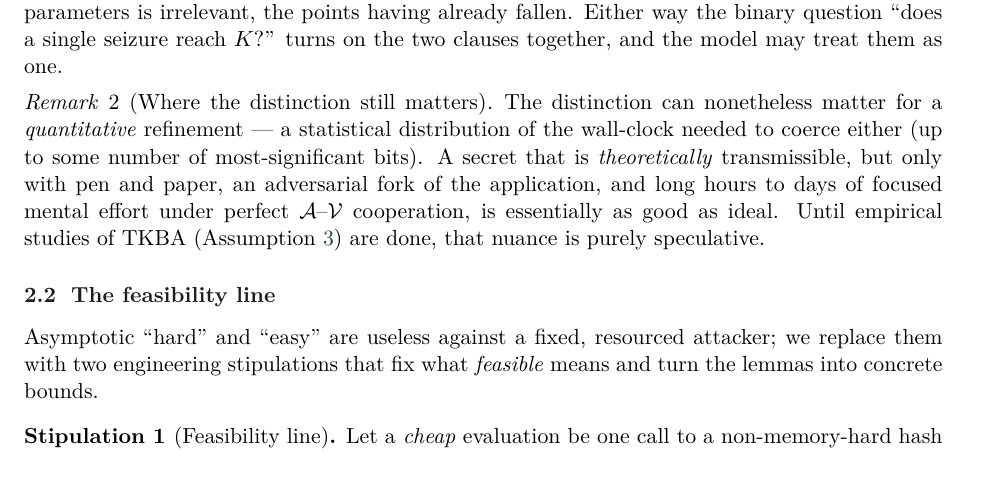
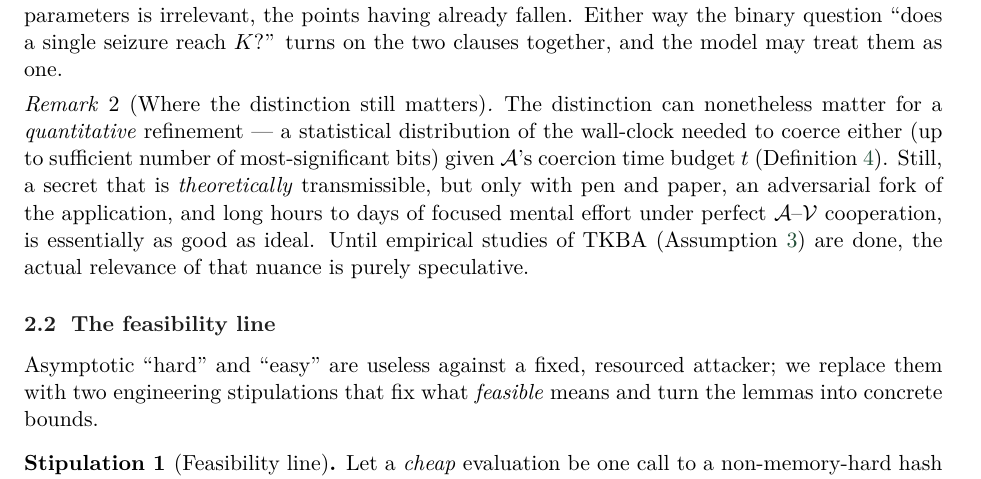
Before and after one commit to Yuri-SVB/great-wall-docs, a LaTeX paper (papers/wrench-attack-threat-model/main.tex, which reads papers/wrench-attack-threat-model/sections/02-model.tex): part of page 4 of 28, cut so that both start at the same text. Compiled offline with pdfLaTeX.

Commit message:
further clarify remark 2 with respect to priced WDY definition

```diff
--- a/papers/wrench-attack-threat-model/sections/02-model.tex
+++ b/papers/wrench-attack-threat-model/sections/02-model.tex
@@ -158,13 +158,13 @@ on the two clauses together, and the model may treat them as one.
 
 \begin{remark}[Where the distinction still matters]\label{rem:tacit-quantitative}
 The distinction can nonetheless matter for a \emph{quantitative} refinement --- a
-statistical distribution of the wall-clock needed to coerce either (up to some
-number of most-significant bits). A secret that is \emph{theoretically}
-transmissible, but only with pen and paper, an adversarial fork of the
-application, and long hours to days of focused mental effort under perfect
-$\Attacker$--$\Victim$ cooperation, is essentially as good as ideal. Until
-empirical studies of TKBA (Assumption~\ref{ass:tkba}) are done, that nuance is
-purely speculative.
+statistical distribution of the wall-clock needed to coerce either (up to sufficient
+number of most-significant bits) given $\Attacker$'s coercion time budget $t$
+(Definition \ref{def:priced}). Still, a secret that is \emph{theoretically} transmissible,
+but only with pen and paper, an adversarial fork of the application, and long hours
+to days of focused mental effort under perfect $\Attacker$--$\Victim$ cooperation,
+is essentially as good as ideal. Until empirical studies of TKBA (Assumption~\ref{ass:tkba})
+are done, the actual relevance of that nuance is purely speculative.
 \end{remark}
 
 \subsection{The feasibility line}
```
